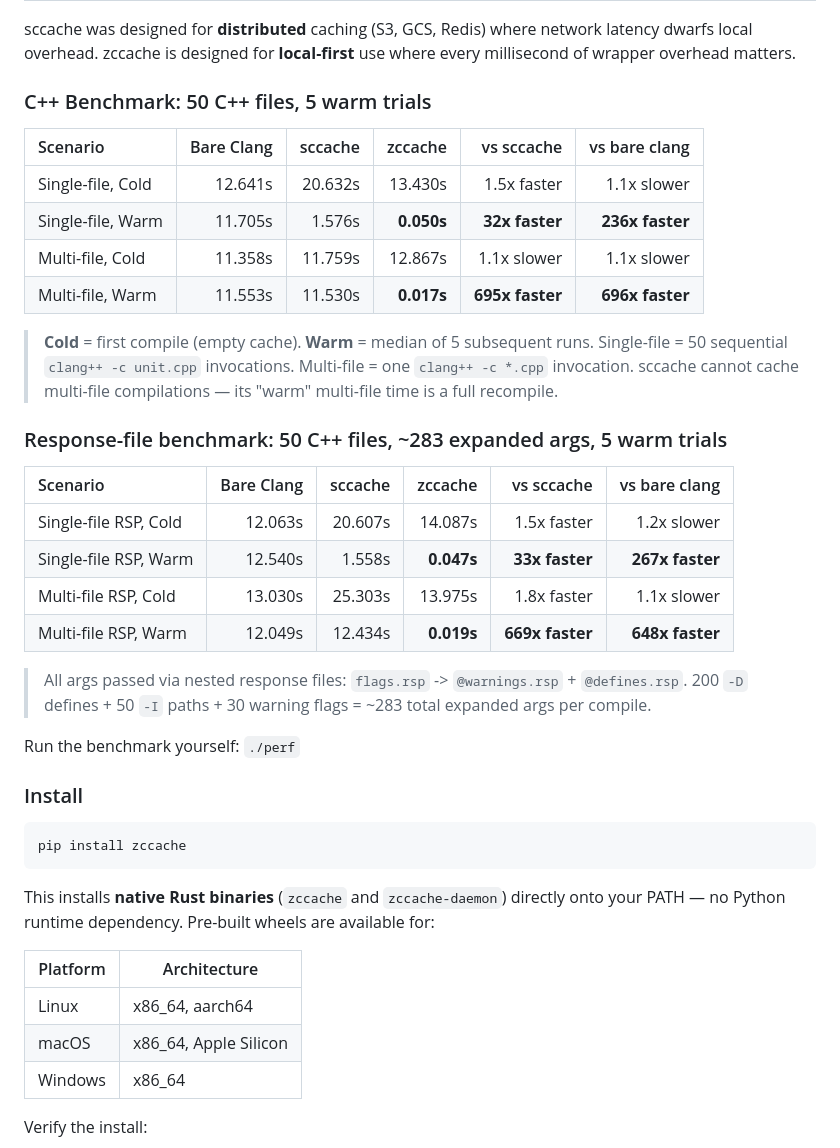
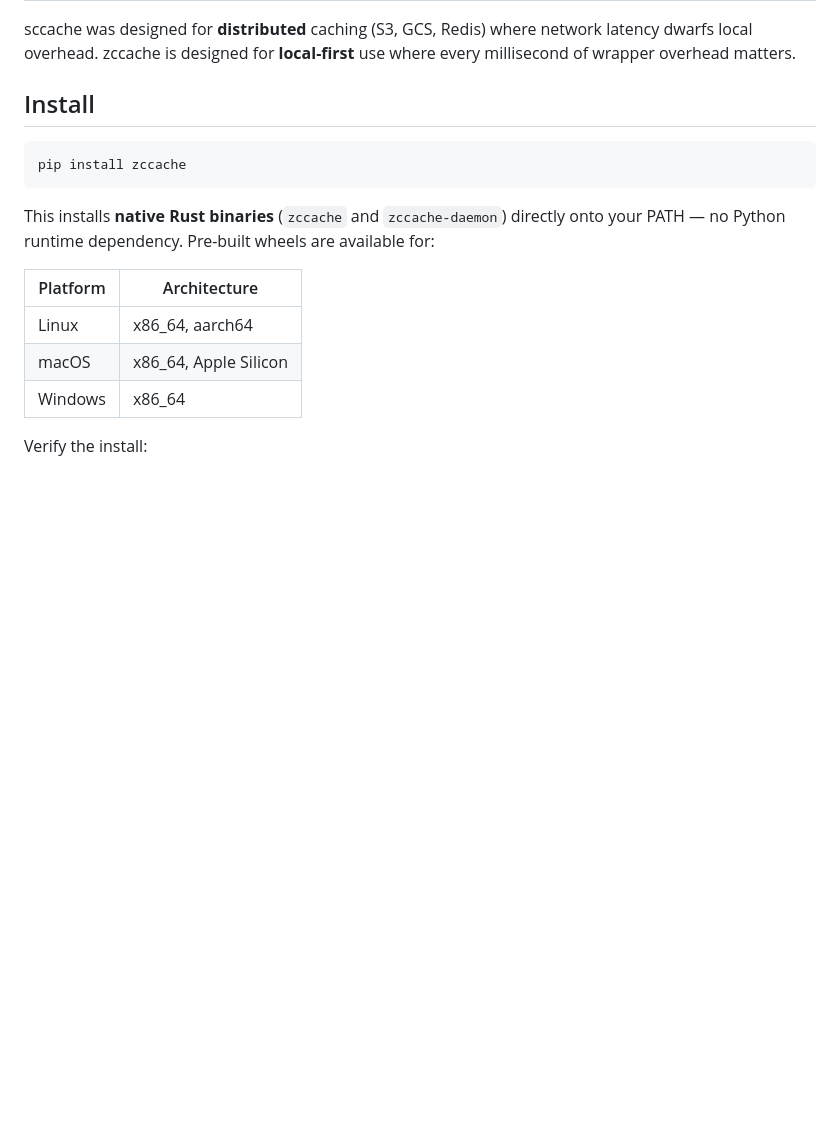
Before and after one commit to zeekay/zccache, a Markdown page: README.md, the part around one of its changes. Rendered like a GitHub page; blank space fills up the shorter version.

````diff
--- a/README.md
+++ b/README.md
@@ -46,34 +103,7 @@ sccache was designed for **distributed** caching (S3, GCS, Redis) where network
 latency dwarfs local overhead. zccache is designed for **local-first** use where
 every millisecond of wrapper overhead matters.
 
-### C++ Benchmark: 50 C++ files, 5 warm trials
-
-| Scenario | Bare Clang | sccache | zccache | vs sccache | vs bare clang |
-|:---------|----------:|--------:|--------:|-----------:|--------------:|
-| Single-file, Cold | 12.641s | 20.632s | 13.430s | 1.5x faster | 1.1x slower |
-| Single-file, Warm | 11.705s | 1.576s | **0.050s** | **32x faster** | **236x faster** |
-| Multi-file, Cold | 11.358s | 11.759s | 12.867s | 1.1x slower | 1.1x slower |
-| Multi-file, Warm | 11.553s | 11.530s | **0.017s** | **695x faster** | **696x faster** |
-
-> **Cold** = first compile (empty cache). **Warm** = median of 5 subsequent runs.
-> Single-file = 50 sequential `clang++ -c unit.cpp` invocations. Multi-file = one `clang++ -c *.cpp` invocation.
-> sccache cannot cache multi-file compilations — its "warm" multi-file time is a full recompile.
-
-### Response-file benchmark: 50 C++ files, ~283 expanded args, 5 warm trials
-
-| Scenario | Bare Clang | sccache | zccache | vs sccache | vs bare clang |
-|:---------|----------:|--------:|--------:|-----------:|--------------:|
-| Single-file RSP, Cold | 12.063s | 20.607s | 14.087s | 1.5x faster | 1.2x slower |
-| Single-file RSP, Warm | 12.540s | 1.558s | **0.047s** | **33x faster** | **267x faster** |
-| Multi-file RSP, Cold | 13.030s | 25.303s | 13.975s | 1.8x faster | 1.1x slower |
-| Multi-file RSP, Warm | 12.049s | 12.434s | **0.019s** | **669x faster** | **648x faster** |
-
-> All args passed via nested response files: `flags.rsp` -> `@warnings.rsp` + `@defines.rsp`.
-> 200 `-D` defines + 50 `-I` paths + 30 warning flags = ~283 total expanded args per compile.
-
-Run the benchmark yourself: `./perf`
-
-### Install
+## Install
 
 ```bash
 pip install zccache
````
Also changed, not shown: other parts of README.md (+58 -1 lines).
